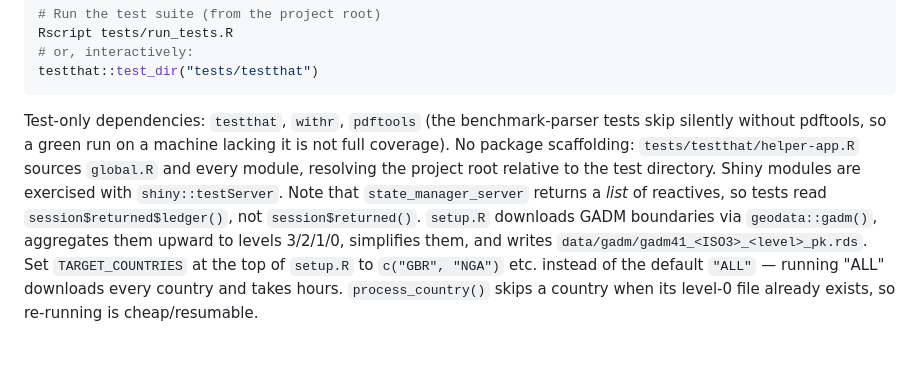
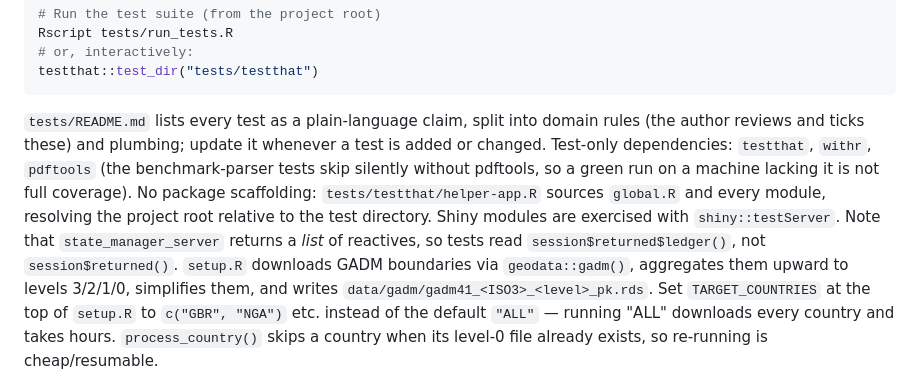
Before and after one commit to DidDrog11/map-liberator, a Markdown page: CLAUDE.md, the part around the change. GitHub-like rendering; blank space fills up the shorter version.

Commit message:
Document every test as a reviewable claim in tests/README.md

````diff
--- a/CLAUDE.md
+++ b/CLAUDE.md
@@ -23,7 +23,7 @@ Rscript tests/run_tests.R
 testthat::test_dir("tests/testthat")
 ```
 
-Test-only dependencies: `testthat`, `withr`, `pdftools` (the benchmark-parser tests skip silently without pdftools, so a green run on a machine lacking it is not full coverage). No package scaffolding: `tests/testthat/helper-app.R` sources `global.R` and every module, resolving the project root relative to the test directory. Shiny modules are exercised with `shiny::testServer`. Note that `state_manager_server` returns a *list* of reactives, so tests read `session$returned$ledger()`, not `session$returned()`.
+`tests/README.md` lists every test as a plain-language claim, split into domain rules (the author reviews and ticks these) and plumbing; update it whenever a test is added or changed. Test-only dependencies: `testthat`, `withr`, `pdftools` (the benchmark-parser tests skip silently without pdftools, so a green run on a machine lacking it is not full coverage). No package scaffolding: `tests/testthat/helper-app.R` sources `global.R` and every module, resolving the project root relative to the test directory. Shiny modules are exercised with `shiny::testServer`. Note that `state_manager_server` returns a *list* of reactives, so tests read `session$returned$ledger()`, not `session$returned()`.
 `setup.R` downloads GADM boundaries via `geodata::gadm()`, aggregates them upward to levels 3/2/1/0, simplifies them, and writes `data/gadm/gadm41_<ISO3>_<level>_pk.rds`. Set `TARGET_COUNTRIES` at the top of `setup.R` to `c("GBR", "NGA")` etc. instead of the default `"ALL"` — running "ALL" downloads every country and takes hours. `process_country()` skips a country when its level-0 file already exists, so re-running is cheap/resumable.
 
 `data/gadm` is gitignored (GADM licence), so a fresh clone has no spatial data and every country load will fail until `setup.R` has run.
````
Also changed, not shown: 1 other file.
